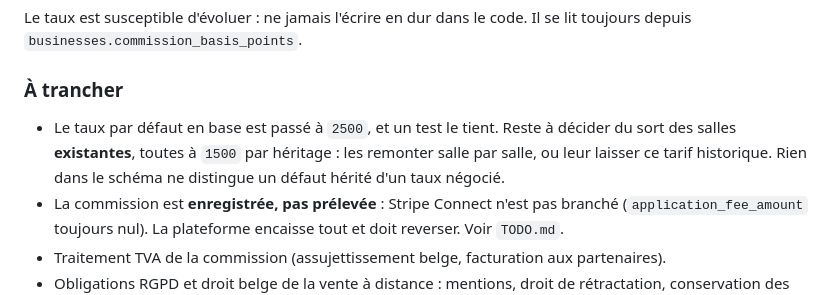
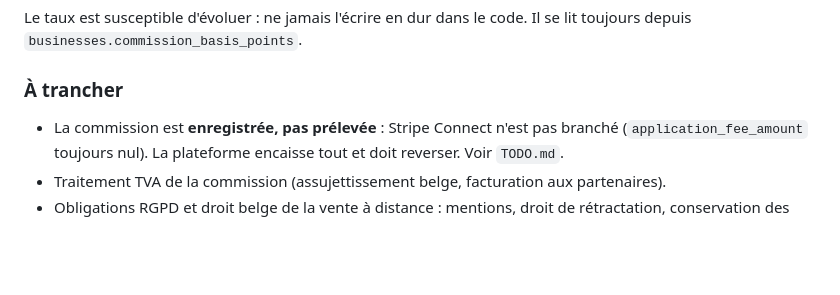
Before and after one commit to NassJedai/try-sport, a Markdown page: CLAUDE.md, the part around the change. Drawn GitHub-style; blank space fills up the shorter version.

```diff
--- a/CLAUDE.md
+++ b/CLAUDE.md
@@ -196,10 +196,6 @@ Il se lit toujours depuis `businesses.commission_basis_points`.
 
 <!-- Points ouverts — à compléter par Nassim -->
 
-- Le taux par défaut en base est passé à `2500`, et un test le tient. Reste à
-  décider du sort des salles **existantes**, toutes à `1500` par héritage : les
-  remonter salle par salle, ou leur laisser ce tarif historique. Rien dans le
-  schéma ne distingue un défaut hérité d'un taux négocié.
 - La commission est **enregistrée, pas prélevée** : Stripe Connect n'est pas
   branché (`application_fee_amount` toujours nul). La plateforme encaisse tout et
   doit reverser. Voir `TODO.md`.
```
Also changed, not shown: TODO.md (+25 -8 lines).
